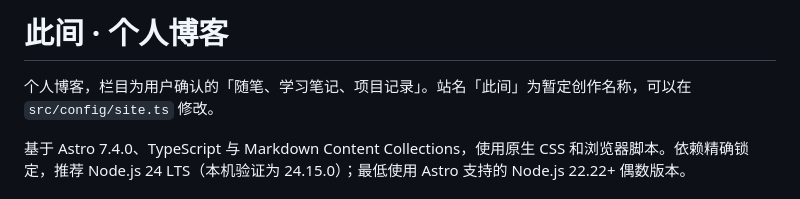
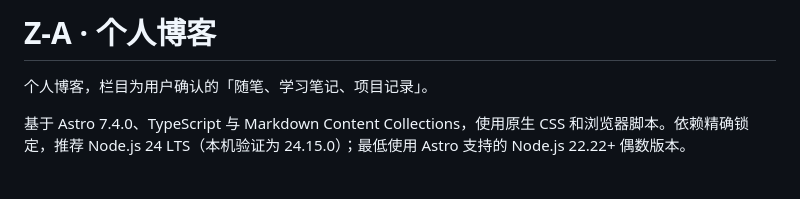
Before and after one commit to Aiiiiz/BAiSite, a Markdown page: README.md, the part around the change. Drawn GitHub-style.

```diff
--- a/README.md
+++ b/README.md
@@ -1,6 +1,6 @@
-# 此间 · 个人博客
+# Z-A · 个人博客
 
-个人博客，栏目为用户确认的「随笔、学习笔记、项目记录」。站名「此间」为暂定创作名称，可以在 `src/config/site.ts` 修改。
+个人博客，栏目为用户确认的「随笔、学习笔记、项目记录」。
 
 基于 Astro 7.4.0、TypeScript 与 Markdown Content Collections，使用原生 CSS 和浏览器脚本。依赖精确锁定，推荐 Node.js 24 LTS（本机验证为 24.15.0）；最低使用 Astro 支持的 Node.js 22.22+ 偶数版本。
 
```
